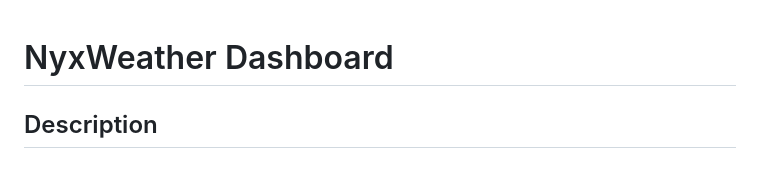
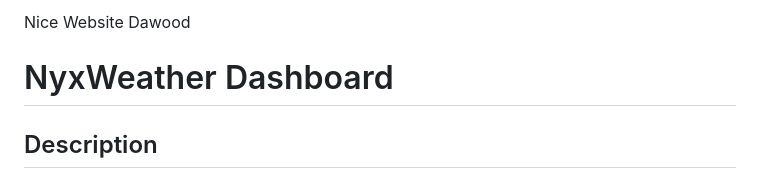
Before and after one commit to exeNyx7/nyx-weather-dashboard-assignment, a Markdown page: README.md, the part around the change. Rendered like a GitHub page.

Commit message:
Updated README with Changes

```diff
--- a/README.md
+++ b/README.md
@@ -1,4 +1,4 @@
-
+Nice Website Dawood
 # NyxWeather Dashboard
 
 ## Description
```
